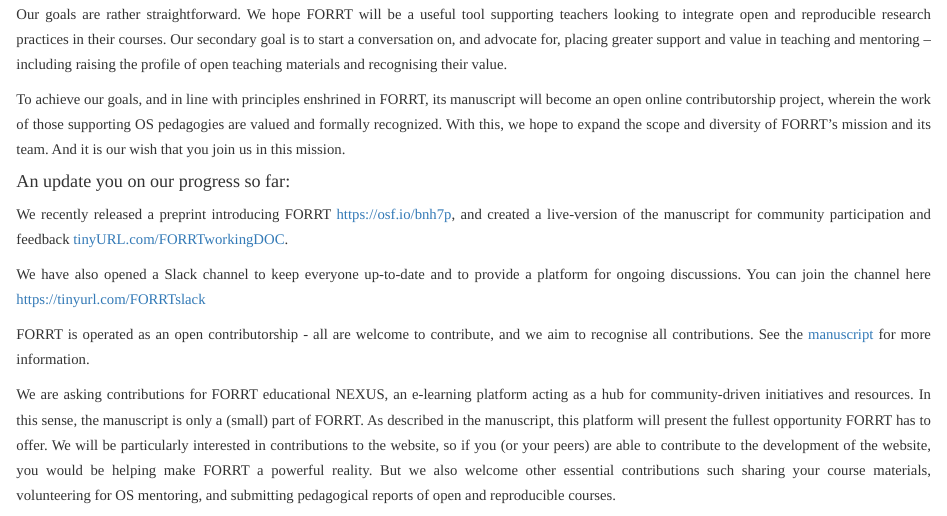
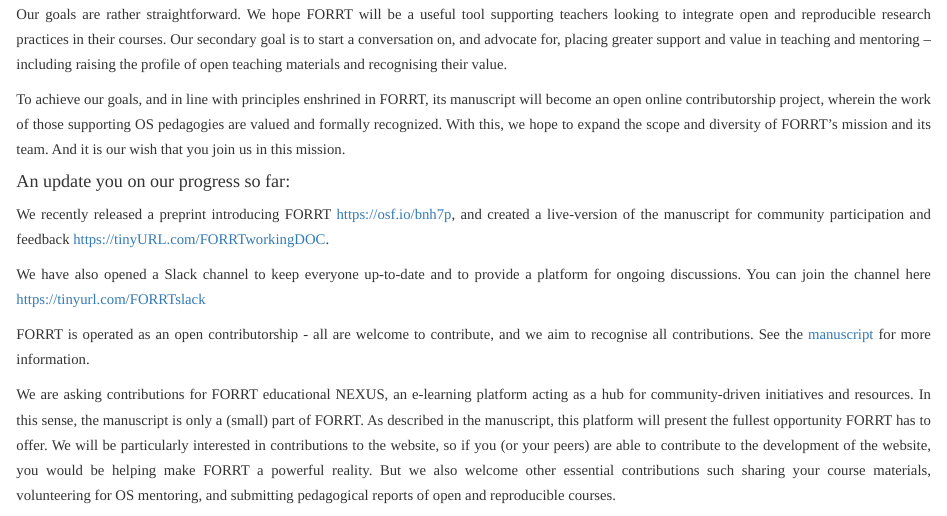
Before and after one commit to sdparsons/FORRT, an R Markdown document (index.Rmd): the page in a window 1100 px wide, from 400 px down. Rendered offline with R 4.5, knitr and Pandoc, with nearby package versions.

Commit message:
fixed link

```diff
--- a/index.Rmd
+++ b/index.Rmd
@@ -28,7 +28,7 @@
 
 #### An update you on our progress so far:
 
-We recently released a preprint introducing FORRT [https://osf.io/bnh7p](https://osf.io/bnh7p), and created a live-version of the manuscript for community participation and feedback [tinyURL.com/FORRTworkingDOC](tinyURL.com/FORRTworkingDOC).
+We recently released a preprint introducing FORRT [https://osf.io/bnh7p](https://osf.io/bnh7p), and created a live-version of the manuscript for community participation and feedback [https://tinyURL.com/FORRTworkingDOC](https://tinyURL.com/FORRTworkingDOC).
 
 We have also opened a Slack channel to keep everyone up-to-date and to provide a platform for ongoing discussions. You can join the channel here [https://tinyurl.com/FORRTslack](https://tinyurl.com/FORRTslack)
 
```
Also changed, not shown: 2 other files.
